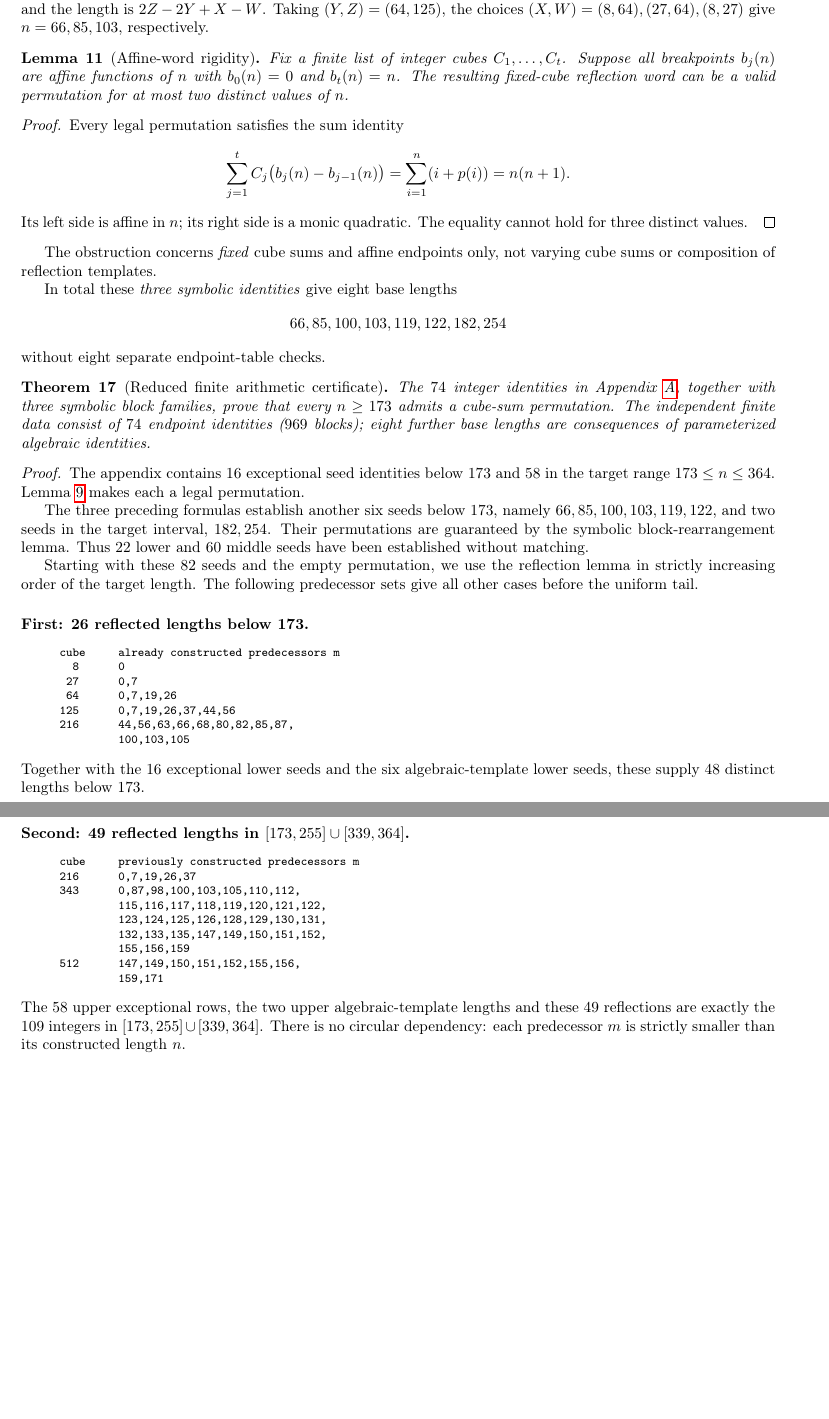
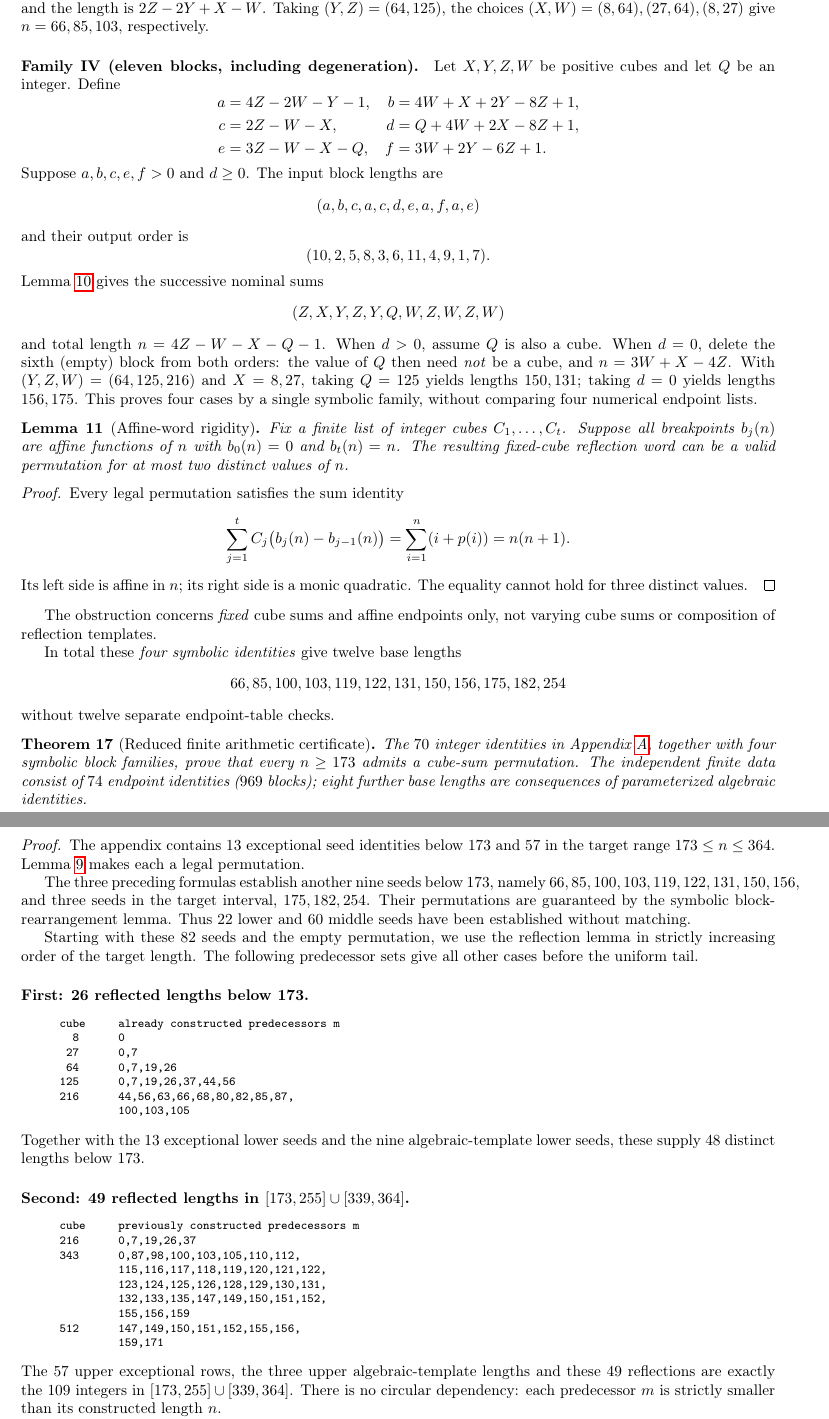
Before and after one commit to ddy314/oeis-papers, a LaTeX paper (papers/A006063/main.tex): two parts of pages 16 and 17 of 36 before the commit and two parts of pages 16 and 17 of 37 after it, joined at a grey line, cut so that both start at the same text, the shorter picture padded with empty space. Compiled offline with pdfLaTeX.

Commit message:
A006063: synchronize LaTeX with 70 exceptions and fourth eleven-block family

```diff
--- a/papers/A006063/main.tex
+++ b/papers/A006063/main.tex
@@ -1994,6 +1994,43 @@ $2Z-2Y+X-W$. Taking $(Y,Z)=(64,125)$,
 the choices $(X,W)=(8,64),(27,64),(8,27)$
 give $n=66,85,103$, respectively.
 
+\paragraph{Family IV (eleven blocks, including degeneration).}
+Let $X,Y,Z,W$ be positive cubes and let $Q$ be an
+integer. Define
+\[
+\begin{aligned}
+a&=4Z-2W-Y-1,&b&=4W+X+2Y-8Z+1,\\
+c&=2Z-W-X,&d&=Q+4W+2X-8Z+1,\\
+e&=3Z-W-X-Q,&f&=3W+2Y-6Z+1.
+\end{aligned}
+\]
+Suppose $a,b,c,e,f>0$ and $d\ge0$.
+The input block lengths are
+\[
+(a,b,c,a,c,d,e,a,f,a,e)
+\]
+and their output order is
+\[
+(10,2,5,8,3,6,11,4,9,1,7).
+\]
+Lemma~\ref{lem:main-block-rearrange}
+gives the successive nominal sums
+\[
+(Z,X,Y,Z,Y,Q,W,Z,W,Z,W)
+\]
+and total length $n=4Z-W-X-Q-1$.
+When $d>0$, assume $Q$ is also a cube.
+When $d=0$, delete the sixth (empty) block
+from both orders: the value of $Q$ then
+need \emph{not} be a cube, and
+$n=3W+X-4Z$. With
+$(Y,Z,W)=(64,125,216)$ and $X=8,27$,
+taking $Q=125$ yields lengths $150,131$;
+taking $d=0$ yields lengths $156,175$.
+This proves four cases by a single
+symbolic family, without comparing four
+numerical endpoint lists.
+
 \begin{lemma}[Affine-word rigidity]\label{lem:rigid}
 Fix a finite list of integer cubes $C_1,\ldots,C_t$.
 Suppose all breakpoints $b_j(n)$ are affine
@@ -2016,18 +2053,18 @@ The obstruction concerns \emph{fixed} cube sums
 and affine endpoints only, not varying cube
 sums or composition of reflection templates.
 
-In total these \emph{three symbolic identities}
-give eight base lengths
-\[
-66,85,100,103,119,122,182,254
-\]
-without eight separate endpoint-table checks.
+In total these \emph{four symbolic identities}
+give twelve base lengths
+\[
+66,85,100,103,119,122,131,150,156,175,182,254
+\]
+without twelve separate endpoint-table checks.
 
 \begin{theorem}[Reduced finite arithmetic certificate]
 \label{thm:finite-interval-atlas}
-The $74$ integer identities in
+The $70$ integer identities in
 Appendix~\ref{app:interval-atlas},
-together with three symbolic block families,
+together with four symbolic block families,
 prove that every $n\ge173$ admits
 a cube-sum permutation.
 The independent finite data consist of
@@ -2036,16 +2073,16 @@ eight further base lengths are consequences
 of parameterized algebraic identities.
 \end{theorem}
 \begin{proof}
-The appendix contains $16$ exceptional seed
-identities below $173$ and $58$ in the
+The appendix contains $13$ exceptional seed
+identities below $173$ and $57$ in the
 target range $173\le n\le364$.
 Lemma~\ref{lem:endpoint-cancellation}
 makes each a legal permutation.
 
 The three preceding formulas establish
-another six seeds below $173$, namely
-$66,85,100,103,119,122$, and two
-seeds in the target interval, $182,254$.
+another nine seeds below $173$, namely
+$66,85,100,103,119,122,131,150,156$, and three
+seeds in the target interval, $175,182,254$.
 Their permutations are guaranteed by
 the symbolic block-rearrangement lemma.
 Thus $22$ lower and $60$ middle seeds
@@ -2071,8 +2108,8 @@ cube     already constructed predecessors m
          100,103,105
 \end{verbatim}
 \end{quote}
-Together with the $16$ exceptional lower seeds
-and the six algebraic-template lower seeds,
+Together with the $13$ exceptional lower seeds
+and the nine algebraic-template lower seeds,
 these supply $48$ distinct lengths below 173.
 
 \paragraph{Second: 49 reflected lengths in
@@ -2091,7 +2128,7 @@ cube     previously constructed predecessors m
          159,171
 \end{verbatim}
 \end{quote}
-The $58$ upper exceptional rows, the two
+The $57$ upper exceptional rows, the three
 upper algebraic-template lengths and these $49$
 reflections are exactly the $109$ integers
 in $[173,255]\cup[339,364]$.
```
Also changed, not shown: papers/A006063/main.tex (8 more changed lines).
